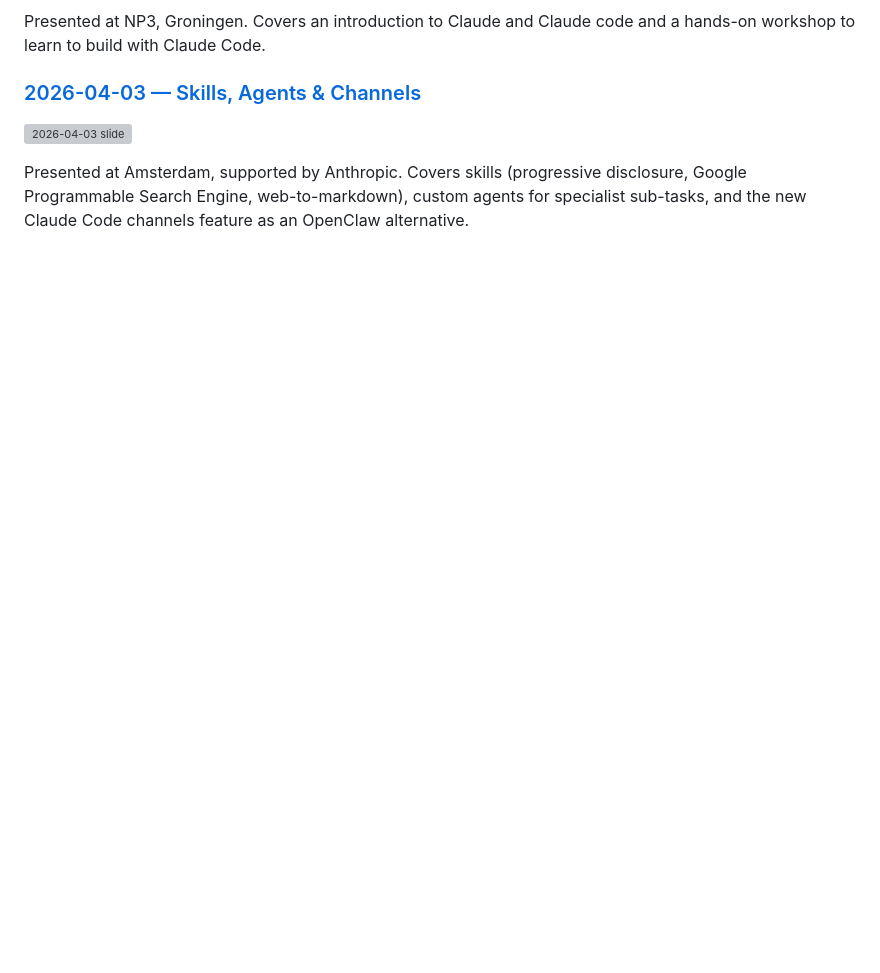
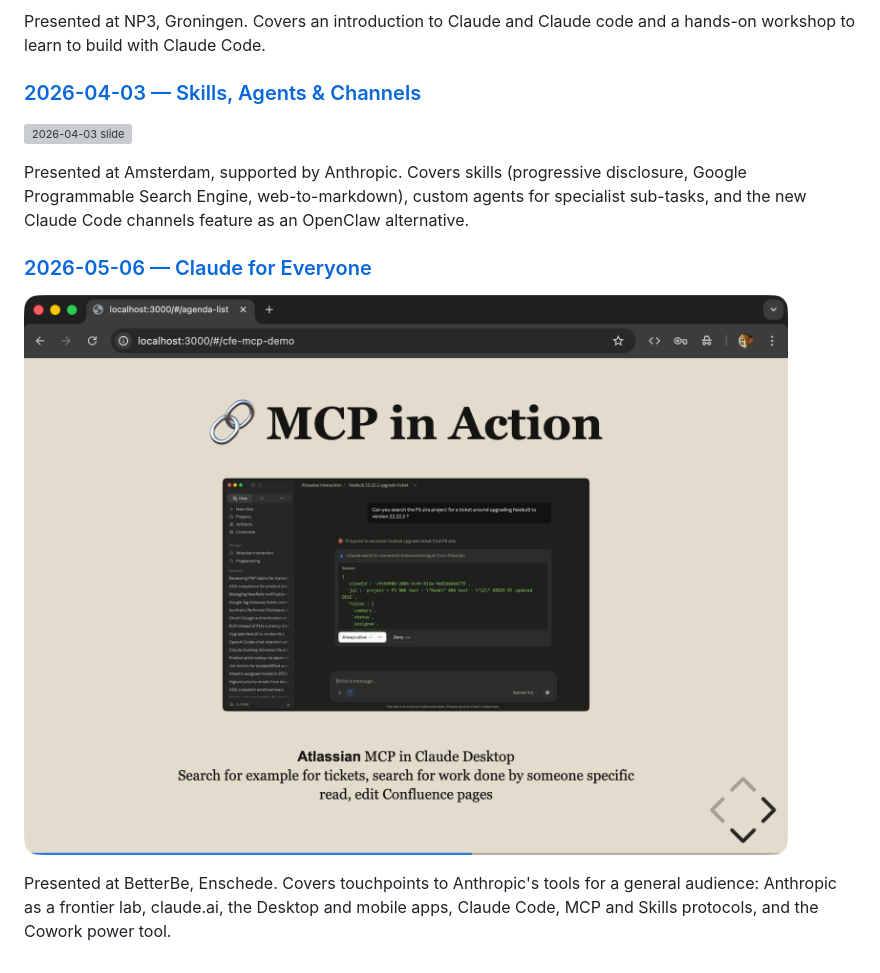
Before and after one commit to y-a-v-a/claude-code-meetup, a Markdown page: README.md, the part around the change. GitHub-like rendering; pictures changed too: 2026-05-06-slide.png (added); blank space fills up the shorter version; grey boxes are pictures that could not be loaded.

Commit message:
fix slides, adds overview slide

```diff
--- a/README.md
+++ b/README.md
@@ -21,3 +21,9 @@ Presented at NP3, Groningen. Covers an introduction to Claude and Claude code an
 ![2026-04-03 slide](2026-04-03-slide.png)
 
 Presented at Amsterdam, supported by Anthropic. Covers skills (progressive disclosure, Google Programmable Search Engine, web-to-markdown), custom agents for specialist sub-tasks, and the new Claude Code channels feature as an OpenClaw alternative.
+
+### [2026-05-06 — Claude for Everyone](2026-05-06/index.html)
+
+![2026-05-06 slide](2026-05-06-slide.png)
+
+Presented at BetterBe, Enschede. Covers touchpoints to Anthropic's tools for a general audience: Anthropic as a frontier lab, claude.ai, the Desktop and mobile apps, Claude Code, MCP and Skills protocols, and the Cowork power tool.
```
Also changed, not shown: 2026-05-06/NOTES.md (renamed from 2026-05-06/README.md, +4 -4 lines), 2026-03-27/assets/claude-platform-orgid.png (added), 1 other file.
